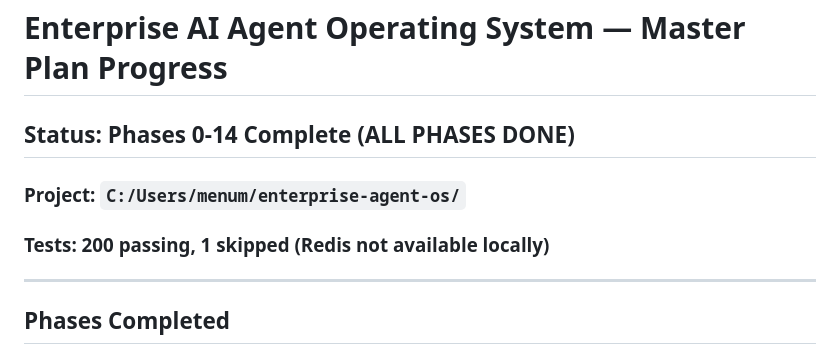
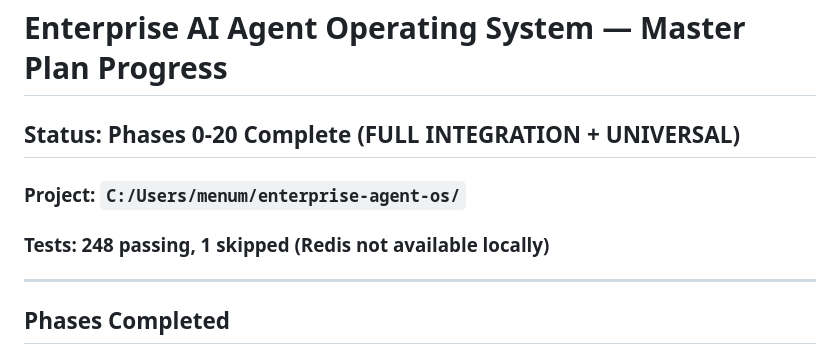
Before and after one commit to bravforcode/enterprise-agent-os, a Markdown page: SUMMARY.md, the part around one of its changes. Drawn GitHub-style.

```diff
--- a/SUMMARY.md
+++ b/SUMMARY.md
@@ -1,9 +1,9 @@
 # Enterprise AI Agent Operating System — Master Plan Progress
 
-## Status: Phases 0-14 Complete (ALL PHASES DONE)
+## Status: Phases 0-20 Complete (FULL INTEGRATION + UNIVERSAL)
 
 ### Project: `C:/Users/menum/enterprise-agent-os/`
-### Tests: 200 passing, 1 skipped (Redis not available locally)
+### Tests: 248 passing, 1 skipped (Redis not available locally)
 
 ---
 
```
Also changed, not shown: other parts of SUMMARY.md (+84 -10 lines).
